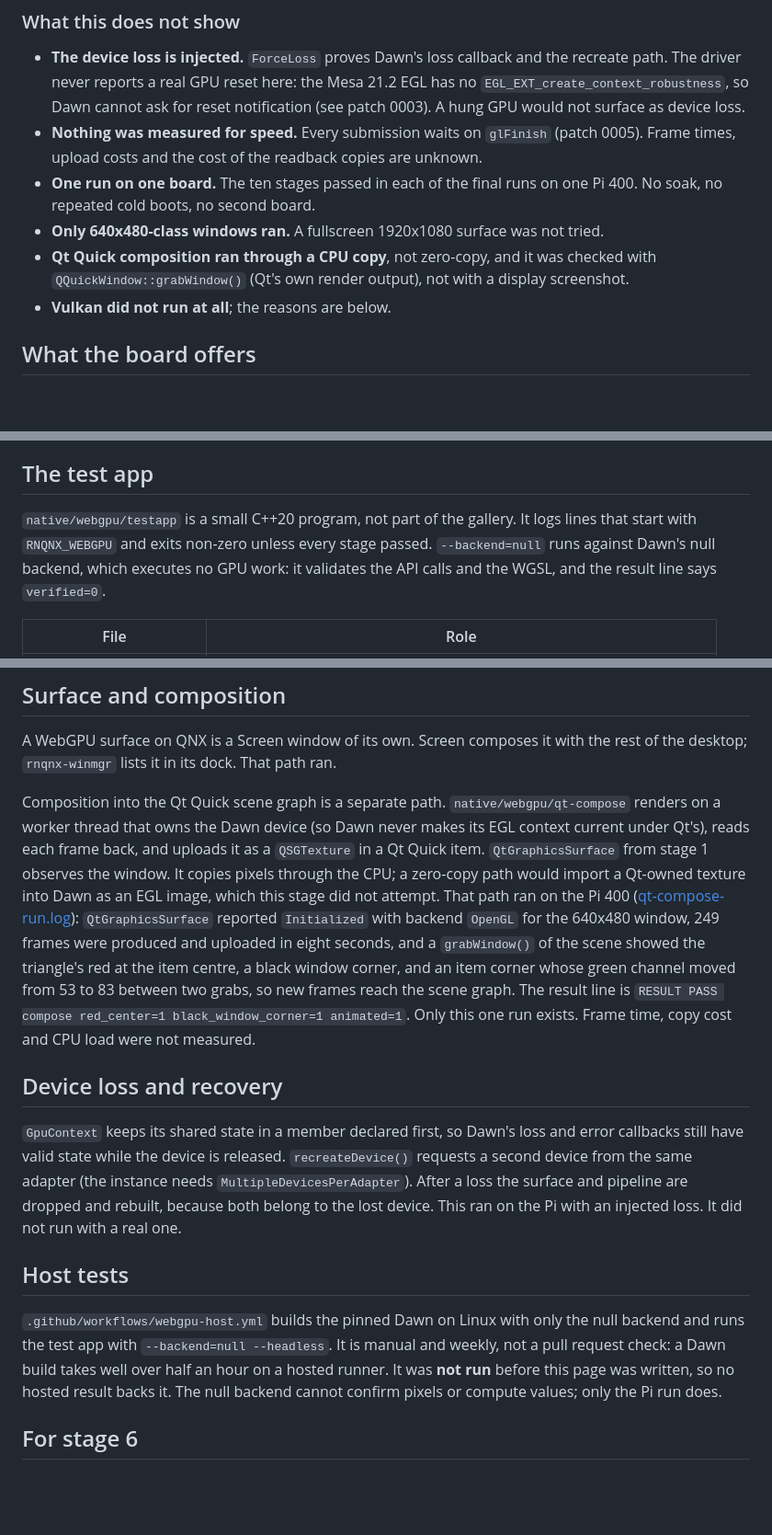
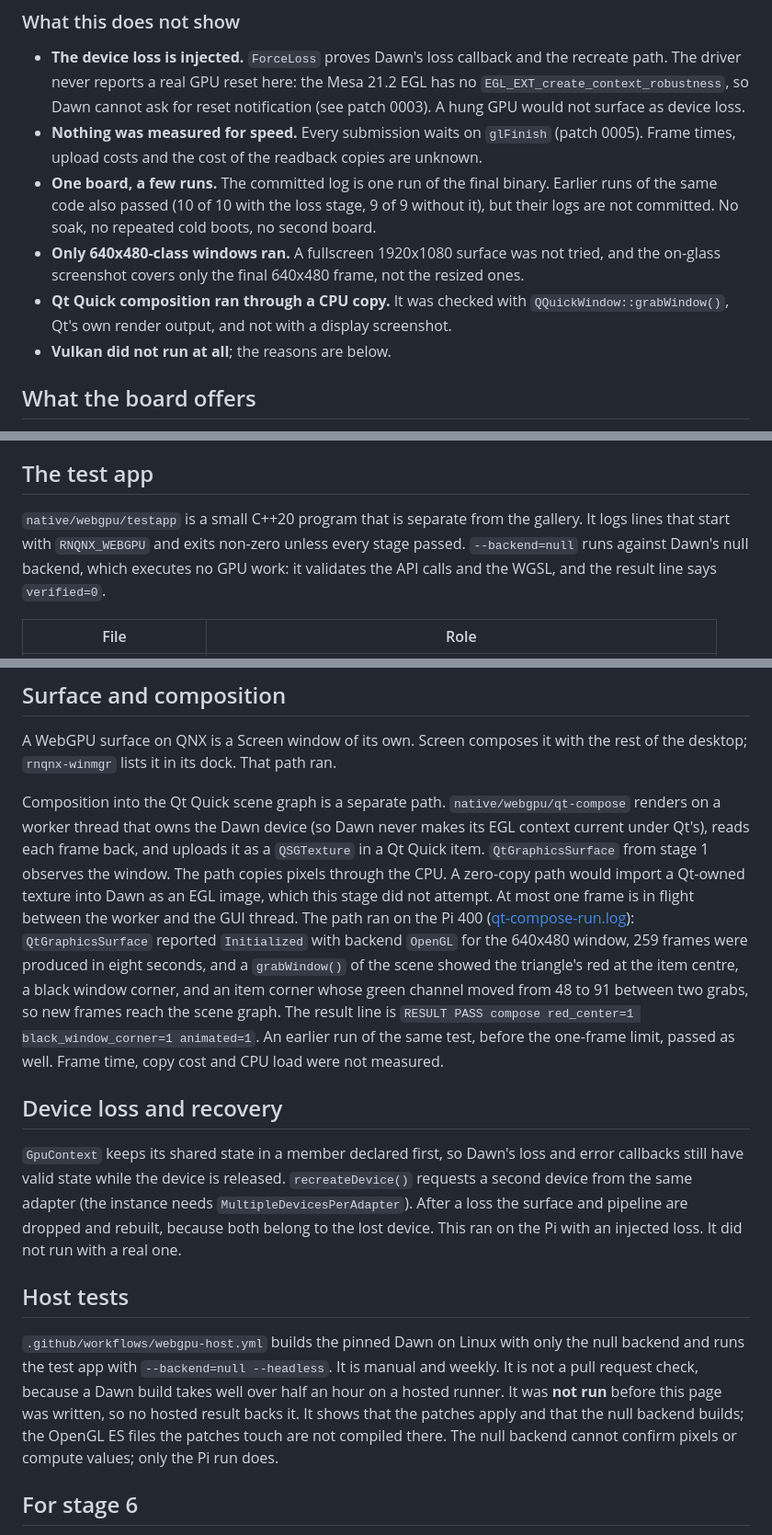
Before and after one commit to mikevocalz/react-native-qnx, a Markdown page: docs/v2/webgpu-qnx.md, 3 parts joined by grey strips. Shown at 92% size. GitHub-like rendering; blank space fills up the shorter version.

```diff
--- a/docs/v2/webgpu-qnx.md
+++ b/docs/v2/webgpu-qnx.md
@@ -55,13 +55,16 @@ another test session.
 - **Nothing was measured for speed.** Every submission waits on `glFinish`
   (patch 0005). Frame times, upload costs and the cost of the readback copies
   are unknown.
-- **One run on one board.** The ten stages passed in each of the final runs on
-  one Pi 400. No soak, no repeated cold boots, no second board.
+- **One board, a few runs.** The committed log is one run of the final
+  binary. Earlier runs of the same code also passed (10 of 10 with the loss
+  stage, 9 of 9 without it), but their logs are not committed. No soak, no
+  repeated cold boots, no second board.
 - **Only 640x480-class windows ran.** A fullscreen 1920x1080 surface was not
-  tried.
-- **Qt Quick composition ran through a CPU copy**, not zero-copy, and it was
-  checked with `QQuickWindow::grabWindow()` (Qt's own render output), not with a
-  display screenshot.
+  tried, and the on-glass screenshot covers only the final 640x480 frame, not
+  the resized ones.
+- **Qt Quick composition ran through a CPU copy.** It was checked with
+  `QQuickWindow::grabWindow()`, Qt's own render output, and not with a display
+  screenshot.
 - **Vulkan did not run at all**; the reasons are below.
 
 ## What the board offers
@@ -192,8 +205,8 @@ released the old EGL surface.
 
 ## The test app
 
-`native/webgpu/testapp` is a small C++20 program, not part of the gallery. It
-logs lines that start with `RNQNX_WEBGPU` and exits non-zero unless every stage
+`native/webgpu/testapp` is a small C++20 program that is separate from the
+gallery. It logs lines that start with `RNQNX_WEBGPU` and exits non-zero unless every stage
 passed. `--backend=null` runs against Dawn's null backend, which executes no
 GPU work: it validates the API calls and the WGSL, and the result line says
 `verified=0`.
@@ -218,17 +231,18 @@ Composition into the Qt Quick scene graph is a separate path.
 `native/webgpu/qt-compose` renders on a worker thread that owns the Dawn
 device (so Dawn never makes its EGL context current under Qt's), reads each
 frame back, and uploads it as a `QSGTexture` in a Qt Quick item.
-`QtGraphicsSurface` from stage 1 observes the window. It copies pixels through
-the CPU; a zero-copy path would import a Qt-owned texture into Dawn as an EGL
-image, which this stage did not attempt. That path ran on the Pi 400
+`QtGraphicsSurface` from stage 1 observes the window. The path copies pixels
+through the CPU. A zero-copy path would import a Qt-owned texture into Dawn as
+an EGL image, which this stage did not attempt. At most one frame is in flight
+between the worker and the GUI thread. The path ran on the Pi 400
 ([qt-compose-run.log](../evidence/webgpu-qnx-2026-11-13/qt-compose-run.log)):
 `QtGraphicsSurface` reported `Initialized` with backend `OpenGL` for the
-640x480 window, 249 frames were produced and uploaded in eight seconds, and a
+640x480 window, 259 frames were produced in eight seconds, and a
 `grabWindow()` of the scene showed the triangle's red at the item centre, a black
-window corner, and an item corner whose green channel moved from 53 to 83 between
+window corner, and an item corner whose green channel moved from 48 to 91 between
 two grabs, so new frames reach the scene graph. The result line is
-`RESULT PASS compose red_center=1 black_window_corner=1 animated=1`. Only this one
-run exists. Frame time, copy cost and CPU load were not measured.
+`RESULT PASS compose red_center=1 black_window_corner=1 animated=1`. An earlier run of
+the same test, before the one-frame limit, passed as well. Frame time, copy cost and CPU load were not measured.
 
 ## Device loss and recovery
 
@@ -243,10 +257,12 @@ Pi with an injected loss. It did not run with a real one.
 
 `.github/workflows/webgpu-host.yml` builds the pinned Dawn on Linux with only
 the null backend and runs the test app with `--backend=null --headless`. It is
-manual and weekly, not a pull request check: a Dawn build takes well over half
-an hour on a hosted runner. It was **not run** before this page was written, so
-no hosted result backs it. The null backend cannot confirm pixels or compute
-values; only the Pi run does.
+manual and weekly. It is not a pull request check, because a Dawn build takes
+well over half an hour on a hosted runner. It was **not run** before this page
+was written, so no hosted result backs it. It shows that the patches apply and
+that the null backend builds; the OpenGL ES files the patches touch are not
+compiled there. The null backend cannot confirm pixels or compute values; only
+the Pi run does.
 
 ## For stage 6
 
```
Also changed, not shown: other parts of docs/v2/webgpu-qnx.md (+54 -44 lines), docs/evidence/webgpu-qnx-2026-11-13/pi400-webgpu-window.png, docs/evidence/webgpu-qnx-2026-11-13/qt-compose-grab.png, 11 other files.
